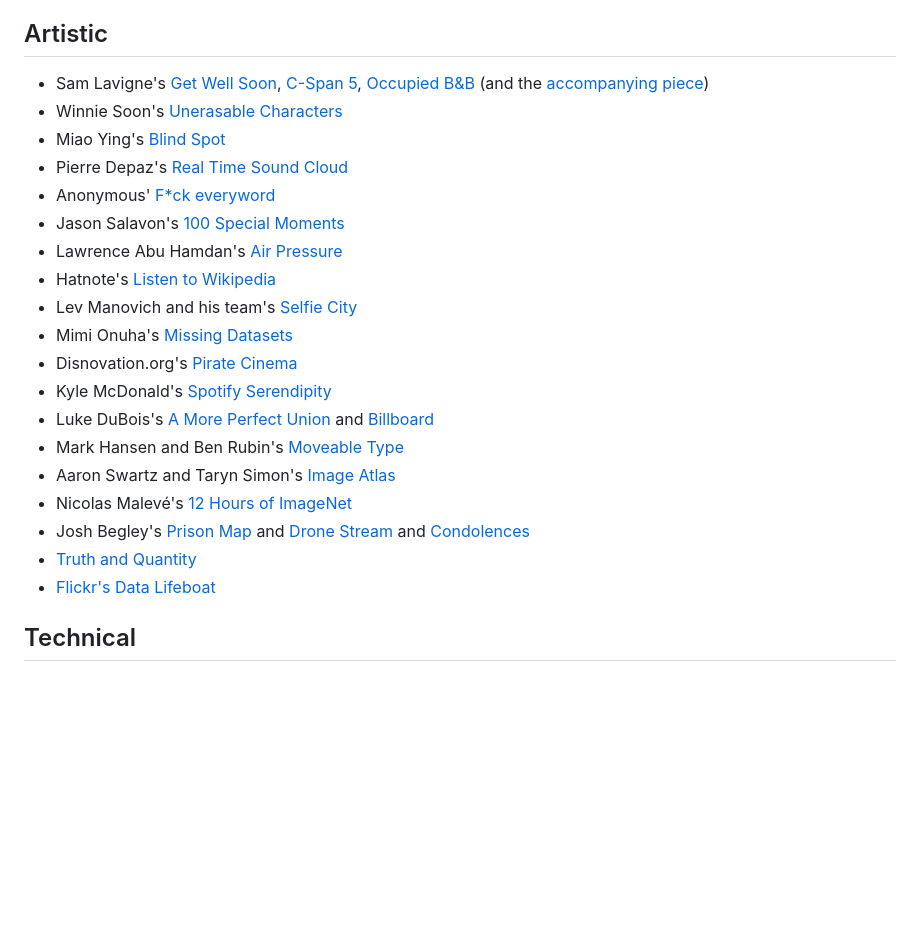
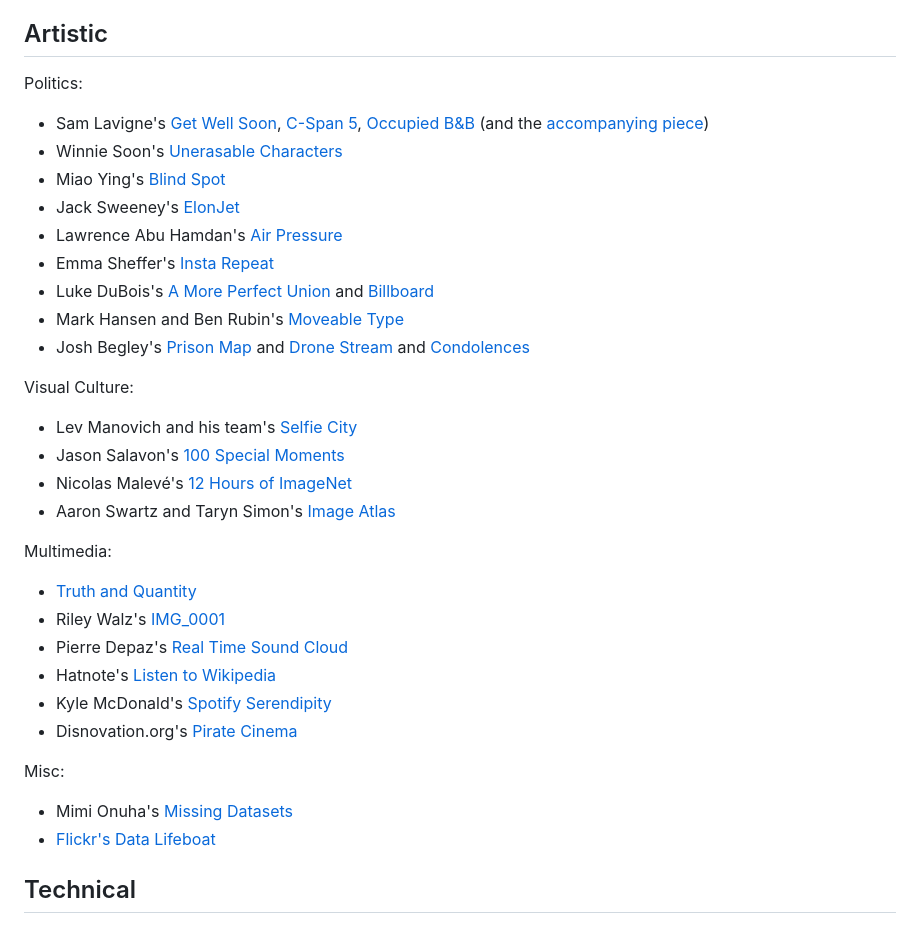
Before and after one commit to periode/critical-data-overload, a Markdown page: Resources.md, the part around the change. Drawn GitHub-style; blank space fills up the shorter version.

```diff
--- a/Resources.md
+++ b/Resources.md
@@ -13,25 +13,37 @@
 - [(De)constructing machines as critical technical practice](https://journals.sagepub.com/doi/10.1177/13548565221148098), Winnie Soon & Pablo Velasco, 2023.
 
 ## Artistic
+Politics:
 
 - Sam Lavigne's [Get Well Soon](https://lav.io/projects/get-well-soon/), [C-Span 5](https://lav.io/projects/cspan-5/), [Occupied B&B](https://lav.io/projects/occupied-bnb/) (and the [accompanying piece](https://www.thenation.com/article/archive/airbnb-settlement-lawsuit-palestinian-challenge/))
 - Winnie Soon's [Unerasable Characters](https://siusoon.net/projects/unerasablecharacters-i)
 - Miao Ying's [Blind Spot](https://anthology.rhizome.org/blind-spot)
-- Pierre Depaz's [Real Time Sound Cloud](https://realtime.enframed.net)
-- Anonymous' [F*ck everyword](https://x.com/fuckeveryword)
-- Jason Salavon's [100 Special Moments](http://salavon.com/work/SpecialMoments/)
+- Jack Sweeney's [ElonJet](https://mastodon.social/@elonjet)
 - Lawrence Abu Hamdan's [Air Pressure](https://airpressure.info)
-- Hatnote's [Listen to Wikipedia](http://listen.hatnote.com)
-- Lev Manovich and his team's [Selfie City](https://selfiecity.net)
-- Mimi Onuha's [Missing Datasets](https://github.com/MimiOnuoha/missing-datasets)
-- Disnovation.org's [Pirate Cinema](https://disnovation.org/piratecinema.php)
-- Kyle McDonald's [Spotify Serendipity](https://youtu.be/mD7vs_Vw_P0?si=HmtWzD_R_zEqV_x6)
+- Emma Sheffer's [Insta Repeat](https://www.instagram.com/insta_repeat)
 - Luke DuBois's [A More Perfect Union](https://www.lukedubois.com/projects-2/perfect) and [Billboard](https://www.lukedubois.com/projects-2/billboard)
 - Mark Hansen and Ben Rubin's [Moveable Type](https://vimeo.com/113240712)
+- Josh Begley's [Prison Map](http://prisonmap.com/about) and [Drone Stream](https://x.com/dronestream) and [Condolences](https://theintercept.co/condolences/)
+
+Visual Culture:
+
+- Lev Manovich and his team's [Selfie City](https://selfiecity.net)
+- Jason Salavon's [100 Special Moments](http://salavon.com/work/SpecialMoments/)
+- Nicolas Malevé's [12 Hours of ImageNet](https://www.youtube.com/watch?v=PC60JL-lMzA)
 - Aaron Swartz and Taryn Simon's [Image Atlas](https://anthology.rhizome.org/image-atlas)
-- Nicolas Malevé's [12 Hours of ImageNet](https://www.youtube.com/watch?v=PC60JL-lMzA)
-- Josh Begley's [Prison Map](http://prisonmap.com/about) and [Drone Stream](https://x.com/dronestream) and [Condolences](https://theintercept.co/condolences/)
+
+Multimedia:
+
 - [Truth and Quantity](https://truth-and-quantity.com)
+- Riley Walz's [IMG_0001](https://walzr.com/IMG_0001)
+- Pierre Depaz's [Real Time Sound Cloud](https://realtime.enframed.net)
+- Hatnote's [Listen to Wikipedia](http://listen.hatnote.com)
+- Kyle McDonald's [Spotify Serendipity](https://youtu.be/mD7vs_Vw_P0?si=HmtWzD_R_zEqV_x6)
+- Disnovation.org's [Pirate Cinema](https://disnovation.org/piratecinema.php)
+
+Misc:
+
+- Mimi Onuha's [Missing Datasets](https://github.com/MimiOnuoha/missing-datasets)
 - [Flickr's Data Lifeboat](https://www.flickr.org/programs/content-mobility/data-lifeboat/)
 
 ## Technical
```
Also changed, not shown: notes/day_1.md (+94 -35 lines).
